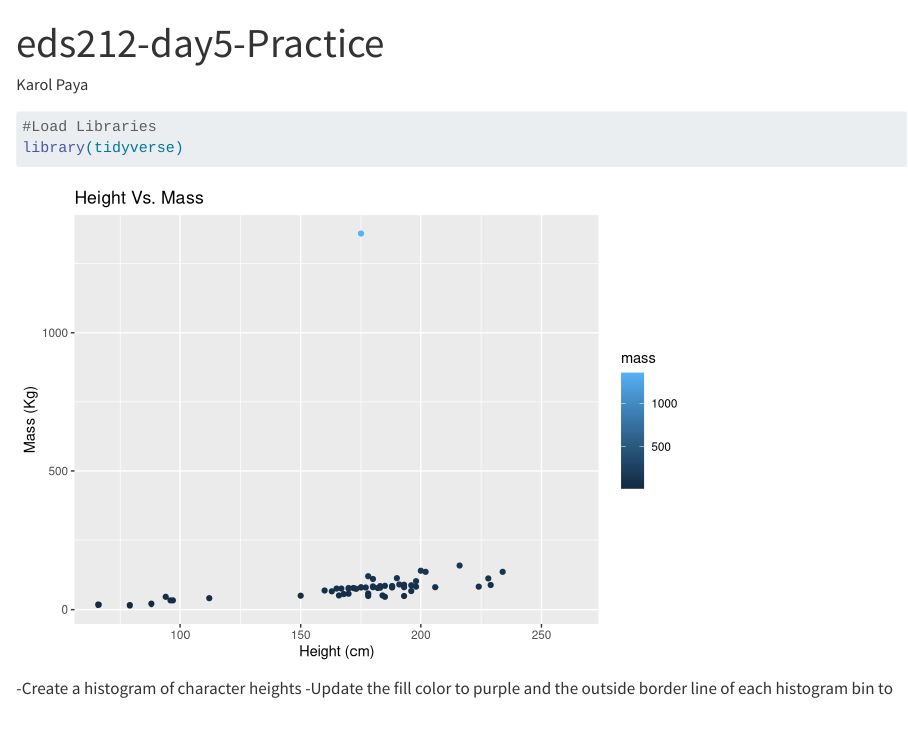
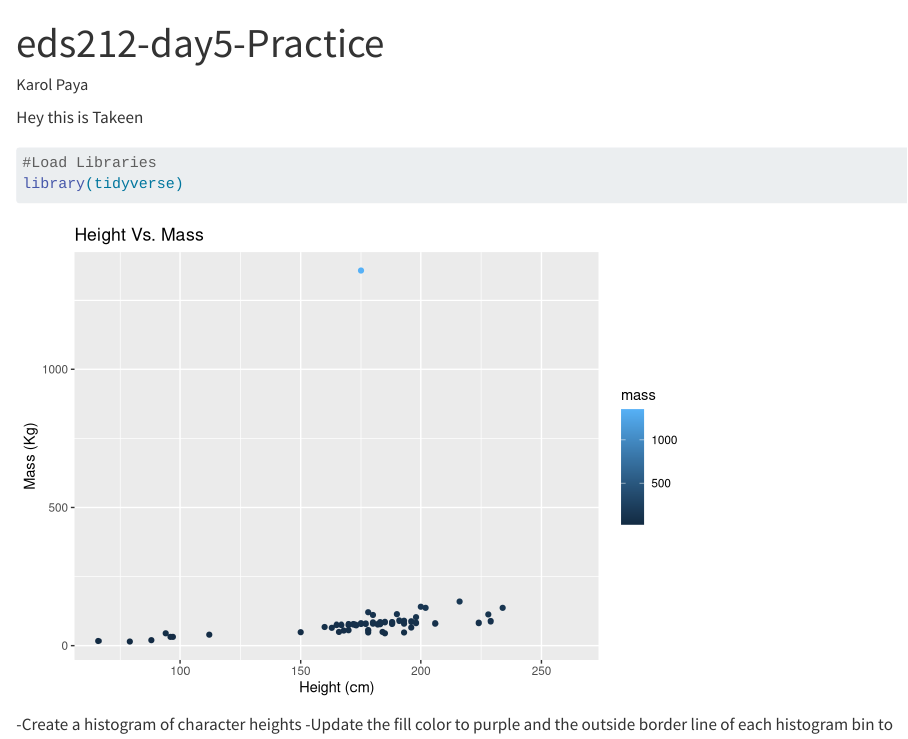
Before and after one commit to kpaya/eds212-day5, a Quarto document (Quarto_Practice.qmd): the page in a window 1100 px wide, from its top. Rendered offline with R 4.5, knitr and Pandoc in place of Quarto, with nearby package versions; long lines of code are wrapped.

Commit message:
Made some important updates

````diff
--- a/Quarto_Practice.qmd
+++ b/Quarto_Practice.qmd
@@ -6,6 +6,7 @@ execute:
 format: html
 ---
 
+Hey this is Takeen
 ```{r}
 #| message: false
 #Load Libraries
````
